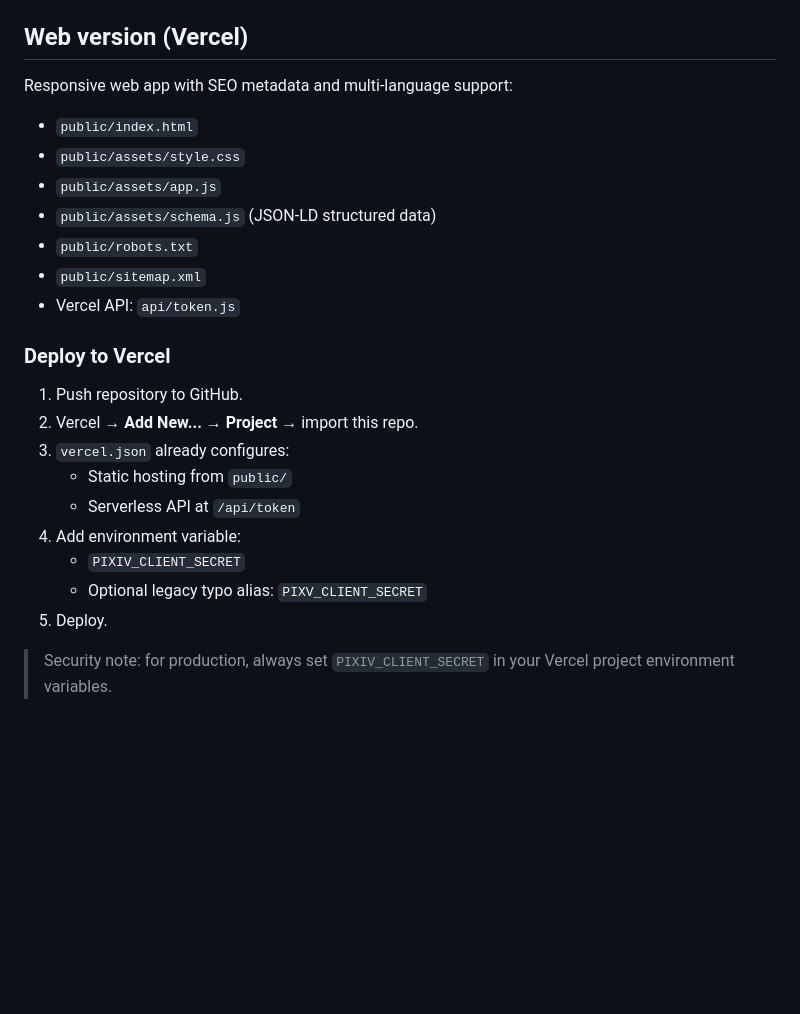
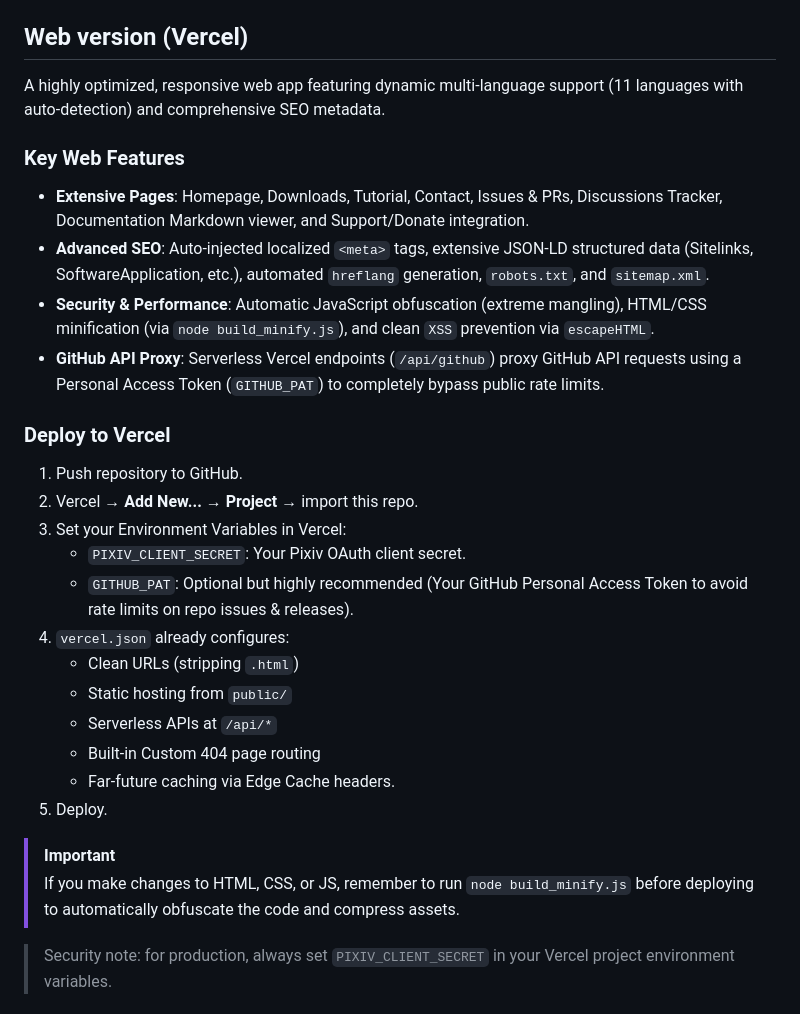
Before and after one commit to fatonyahmadfauzi/Pixiv-OAuth-Token, a Markdown page: README.md, the part around the change. Drawn GitHub-style; blank space fills up the shorter version.

Commit message:
docs: Enhance README with comprehensive web app features, advanced SEO details, and expanded Vercel deployment instructions.

```diff
--- a/README.md
+++ b/README.md
@@ -79,27 +79,31 @@ Application version is stored in `version.json`.
 
 ## Web version (Vercel)
 
-Responsive web app with SEO metadata and multi-language support:
+A highly optimized, responsive web app featuring dynamic multi-language support (11 languages with auto-detection) and comprehensive SEO metadata.
 
-- `public/index.html`
-- `public/assets/style.css`
-- `public/assets/app.js`
-- `public/assets/schema.js` (JSON-LD structured data)
-- `public/robots.txt`
-- `public/sitemap.xml`
-- Vercel API: `api/token.js`
+### Key Web Features
+- **Extensive Pages**: Homepage, Downloads, Tutorial, Contact, Issues & PRs, Discussions Tracker, Documentation Markdown viewer, and Support/Donate integration.
+- **Advanced SEO**: Auto-injected localized `<meta>` tags, extensive JSON-LD structured data (Sitelinks, SoftwareApplication, etc.), automated `hreflang` generation, `robots.txt`, and `sitemap.xml`.
+- **Security & Performance**: Automatic JavaScript obfuscation (extreme mangling), HTML/CSS minification (via `node build_minify.js`), and clean `XSS` prevention via `escapeHTML`.
+- **GitHub API Proxy**: Serverless Vercel endpoints (`/api/github`) proxy GitHub API requests using a Personal Access Token (`GITHUB_PAT`) to completely bypass public rate limits.
 
 ### Deploy to Vercel
 
 1. Push repository to GitHub.
 2. Vercel → **Add New...** → **Project** → import this repo.
-3. `vercel.json` already configures:
+3. Set your Environment Variables in Vercel:
+   - `PIXIV_CLIENT_SECRET`: Your Pixiv OAuth client secret.
+   - `GITHUB_PAT`: Optional but highly recommended (Your GitHub Personal Access Token to avoid rate limits on repo issues & releases).
+4. `vercel.json` already configures:
+   - Clean URLs (stripping `.html`)
    - Static hosting from `public/`
-   - Serverless API at `/api/token`
-4. Add environment variable:
-   - `PIXIV_CLIENT_SECRET`
-   - Optional legacy typo alias: `PIXV_CLIENT_SECRET`
+   - Serverless APIs at `/api/*`
+   - Built-in Custom 404 page routing
+   - Far-future caching via Edge Cache headers.
 5. Deploy.
+
+> [!IMPORTANT]
+> If you make changes to HTML, CSS, or JS, remember to run `node build_minify.js` before deploying to automatically obfuscate the code and compress assets.
 
 > Security note: for production, always set `PIXIV_CLIENT_SECRET` in your Vercel project environment variables.
 
```
